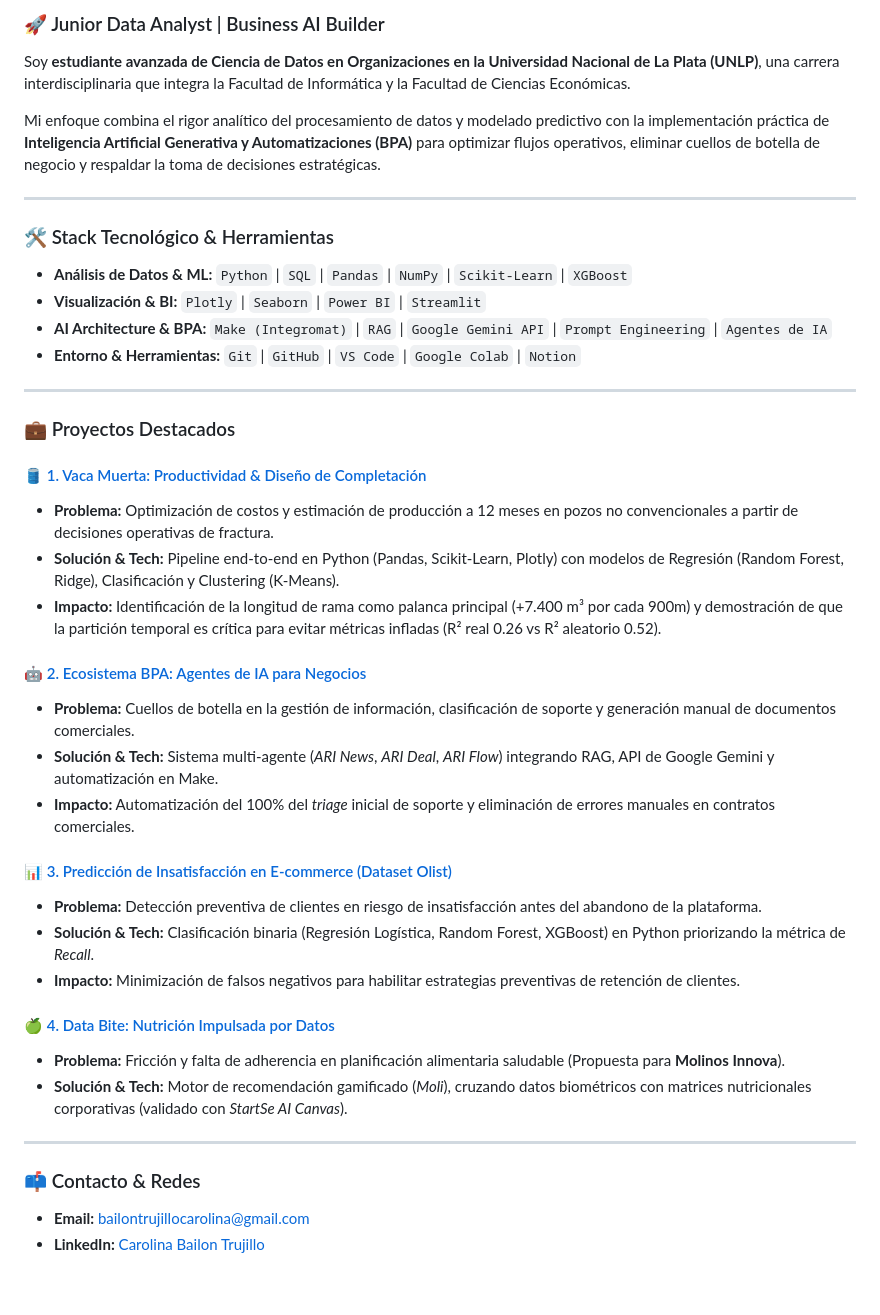
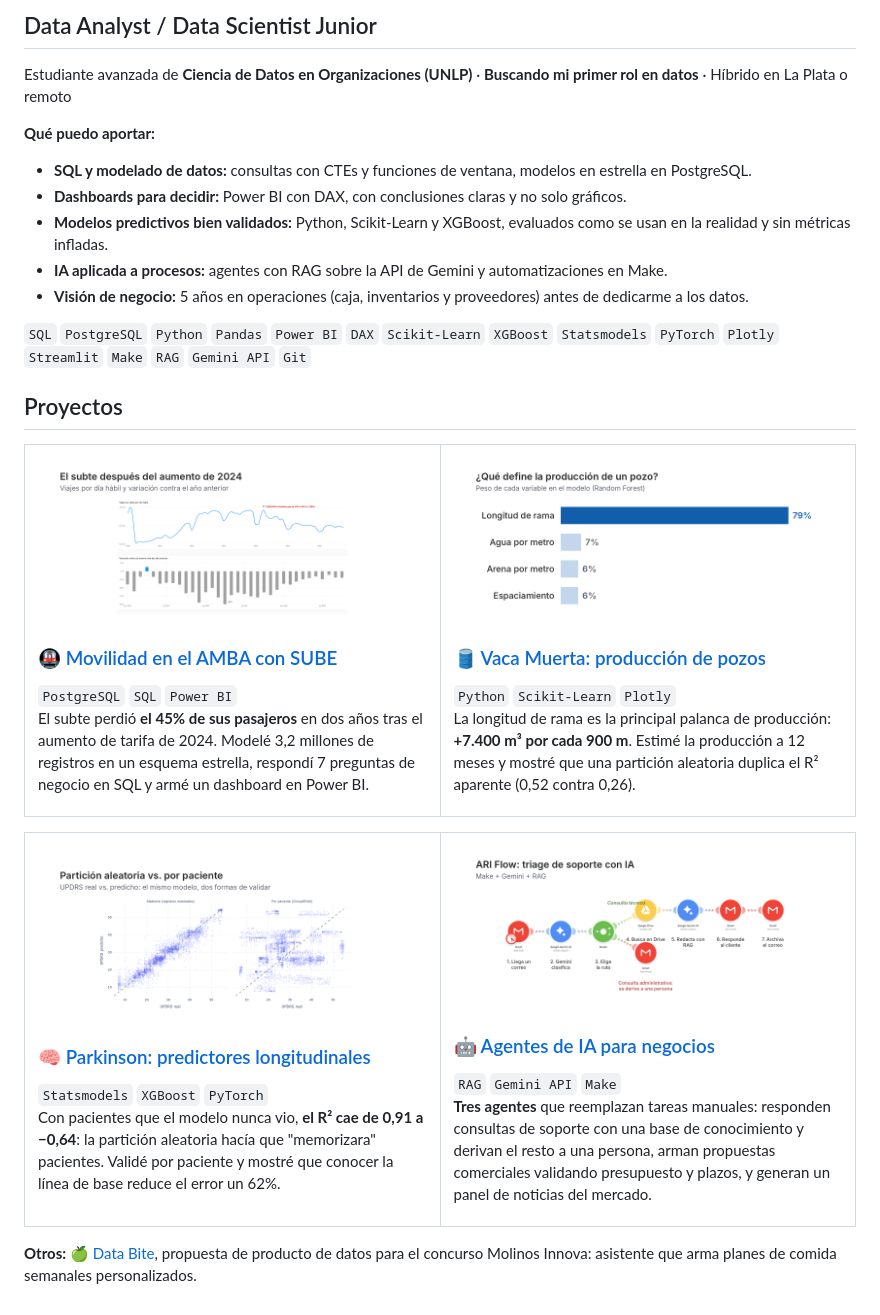
Before and after one commit to CaroBailon/CaroBailon, a Markdown page: README.md, the part around one of its changes. GitHub-like rendering; pictures changed too: img/agentes_ia.png (added), img/parkinson.png (added), img/sube.png (added).

Commit message:
Actualiza perfil: proyecto SUBE, imágenes y nueva presentación

```diff
--- a/README.md
+++ b/README.md
@@ -6,44 +5,52 @@
 
-### 🚀 Junior Data Analyst | Business AI Builder
+## Data Analyst / Data Scientist Junior
 
-Soy **estudiante avanzada de Ciencia de Datos en Organizaciones en la Universidad Nacional de La Plata (UNLP)**, una carrera interdisciplinaria que integra la Facultad de Informática y la Facultad de Ciencias Económicas.
+Estudiante avanzada de **Ciencia de Datos en Organizaciones (UNLP)** · **Buscando mi primer rol en datos** · Híbrido en La Plata o remoto
 
-Mi enfoque combina el rigor analítico del procesamiento de datos y modelado predictivo con la implementación práctica de **Inteligencia Artificial Generativa y Automatizaciones (BPA)** para optimizar flujos operativos, eliminar cuellos de botella de negocio y respaldar la toma de decisiones estratégicas.
+**Qué puedo aportar:**
 
----
+- **SQL y modelado de datos:** consultas con CTEs y funciones de ventana, modelos en estrella en PostgreSQL.
+- **Dashboards para decidir:** Power BI con DAX, con conclusiones claras y no solo gráficos.
+- **Modelos predictivos bien validados:** Python, Scikit-Learn y XGBoost, evaluados como se usan en la realidad y sin métricas infladas.
+- **IA aplicada a procesos:** agentes con RAG sobre la API de Gemini y automatizaciones en Make.
+- **Visión de negocio:** 5 años en operaciones (caja, inventarios y proveedores) antes de dedicarme a los datos.
 
-### 🛠️ Stack Tecnológico & Herramientas
+`SQL` `PostgreSQL` `Python` `Pandas` `Power BI` `DAX` `Scikit-Learn` `XGBoost` `Statsmodels` `PyTorch` `Plotly` `Streamlit` `Make` `RAG` `Gemini API` `Git`
 
-- **Análisis de Datos & ML:** `Python` | `SQL` | `Pandas` | `NumPy` | `Scikit-Learn` | `XGBoost`
-- **Visualización & BI:** `Plotly` | `Seaborn` | `Power BI` | `Streamlit`
-- **AI Architecture & BPA:** `Make (Integromat)` | `RAG` | `Google Gemini API` | `Prompt Engineering` | `Agentes de IA`
-- **Entorno & Herramientas:** `Git` | `GitHub` | `VS Code` | `Google Colab` | `Notion`
+## Proyectos
 
----
+<table>
+<tr>
+<td width="50%" valign="top">
+<a href="https://github.com/CaroBailon/sube-amba"><img src="img/sube.png" alt="Dashboard SUBE" width="100%"></a>
+<h3><a href="https://github.com/CaroBailon/sube-amba">🚇 Movilidad en el AMBA con SUBE</a></h3>
+<code>PostgreSQL</code> <code>SQL</code> <code>Power BI</code>
+<p>El subte perdió <b>el 45% de sus pasajeros</b> en dos años tras el aumento de tarifa de 2024. Modelé 3,2 millones de registros en un esquema estrella, respondí 7 preguntas de negocio en SQL y armé un dashboard en Power BI.</p>
+</td>
+<td width="50%" valign="top">
+<a href="https://github.com/CaroBailon/vaca-muerta-predictive-analytics"><img src="img/vaca_muerta.png" alt="Vaca Muerta: importancia de variables" width="100%"></a>
+<h3><a href="https://github.com/CaroBailon/vaca-muerta-predictive-analytics">🛢️ Vaca Muerta: producción de pozos</a></h3>
+<code>Python</code> <code>Scikit-Learn</code> <code>Plotly</code>
+<p>La longitud de rama es la principal palanca de producción: <b>+7.400 m³ por cada 900 m</b>. Estimé la producción a 12 meses y mostré que una partición aleatoria duplica el R² aparente (0,52 contra 0,26).</p>
+</td>
+</tr>
+</table>
 
-### 💼 Proyectos Destacados
+<table>
+<tr>
+<td width="50%" valign="top">
+<a href="https://github.com/CaroBailon/parkinson-longitudinal-ml"><img src="img/parkinson.png" alt="Parkinson: real vs. predicho según la partición" width="100%"></a>
+<h3><a href="https://github.com/CaroBailon/parkinson-longitudinal-ml">🧠 Parkinson: predictores longitudinales</a></h3>
+<code>Statsmodels</code> <code>XGBoost</code> <code>PyTorch</code>
+<p>Con pacientes que el modelo nunca vio, <b>el R² cae de 0,91 a −0,64</b>: la partición aleatoria hacía que "memorizara" pacientes. Validé por paciente y mostré que conocer la línea de base reduce el error un 62%.</p>
+</td>
+<td width="50%" valign="top">
+<a href="https://github.com/CaroBailon/portfolio-agentes-ia"><img src="img/agentes_ia.png" alt="ARI Flow: triage de soporte con IA" width="100%"></a>
+<h3><a href="https://github.com/CaroBailon/portfolio-agentes-ia">🤖 Agentes de IA para negocios</a></h3>
+<code>RAG</code> <code>Gemini API</code> <code>Make</code>
+<p><b>Tres agentes</b> que reemplazan tareas manuales: responden consultas de soporte con una base de conocimiento y derivan el resto a una persona, arman propuestas comerciales validando presupuesto y plazos, y generan un panel de noticias del mercado.</p>
+</td>
+</tr>
+</table>
 
-#### 🛢️ [1. Vaca Muerta: Productividad & Diseño de Completación](https://github.com/CaroBailon/vaca-muerta-predictive-analytics)
-- **Problema:** Optimización de costos y estimación de producción a 12 meses en pozos no convencionales a partir de decisiones operativas de fractura.
-- **Solución & Tech:** Pipeline end-to-end en Python (Pandas, Scikit-Learn, Plotly) con modelos de Regresión (Random Forest, Ridge), Clasificación y Clustering (K-Means).
-- **Impacto:** Identificación de la longitud de rama como palanca principal (+7.400 m³ por cada 900m) y demostración de que la partición temporal es crítica para evitar métricas infladas (R² real 0.26 vs R² aleatorio 0.52).
-
-#### 🤖 [2. Ecosistema BPA: Agentes de IA para Negocios](https://github.com/CaroBailon/portfolio-agentes-ia)
-- **Problema:** Cuellos de botella en la gestión de información, clasificación de soporte y generación manual de documentos comerciales.
-- **Solución & Tech:** Sistema multi-agente (*ARI News*, *ARI Deal*, *ARI Flow*) integrando RAG, API de Google Gemini y automatización en Make.
-- **Impacto:** Automatización del 100% del *triage* inicial de soporte y eliminación de errores manuales en contratos comerciales.
-
-#### 📊 [3. Predicción de Insatisfacción en E-commerce (Dataset Olist)](https://github.com/CaroBailon)
-- **Problema:** Detección preventiva de clientes en riesgo de insatisfacción antes del abandono de la plataforma.
-- **Solución & Tech:** Clasificación binaria (Regresión Logística, Random Forest, XGBoost) en Python priorizando la métrica de *Recall*.
-- **Impacto:** Minimización de falsos negativos para habilitar estrategias preventivas de retención de clientes.
-
-#### 🍏 [4. Data Bite: Nutrición Impulsada por Datos](https://github.com/CaroBailon/data-bite-ai)
-- **Problema:** Fricción y falta de adherencia en planificación alimentaria saludable (Propuesta para **Molinos Innova**).
-- **Solución & Tech:** Motor de recomendación gamificado (*Moli*), cruzando datos biométricos con matrices nutricionales corporativas (validado con *StartSe AI Canvas*).
-
----
-
-### 📫 Contacto & Redes
-- **Email:** [bailontrujillocarolina@gmail.com](mailto:bailontrujillocarolina@gmail.com)
-- **LinkedIn:** [Carolina Bailon Trujillo](https://www.linkedin.com/in/carolina-bailon-trujillo-18334a36b/)
+**Otros:** 🍏 [Data Bite](https://github.com/CaroBailon/data-bite-ai), propuesta de producto de datos para el concurso Molinos Innova: asistente que arma planes de comida semanales personalizados.
```
Also changed, not shown: other parts of README.md (+1 -2 lines).
